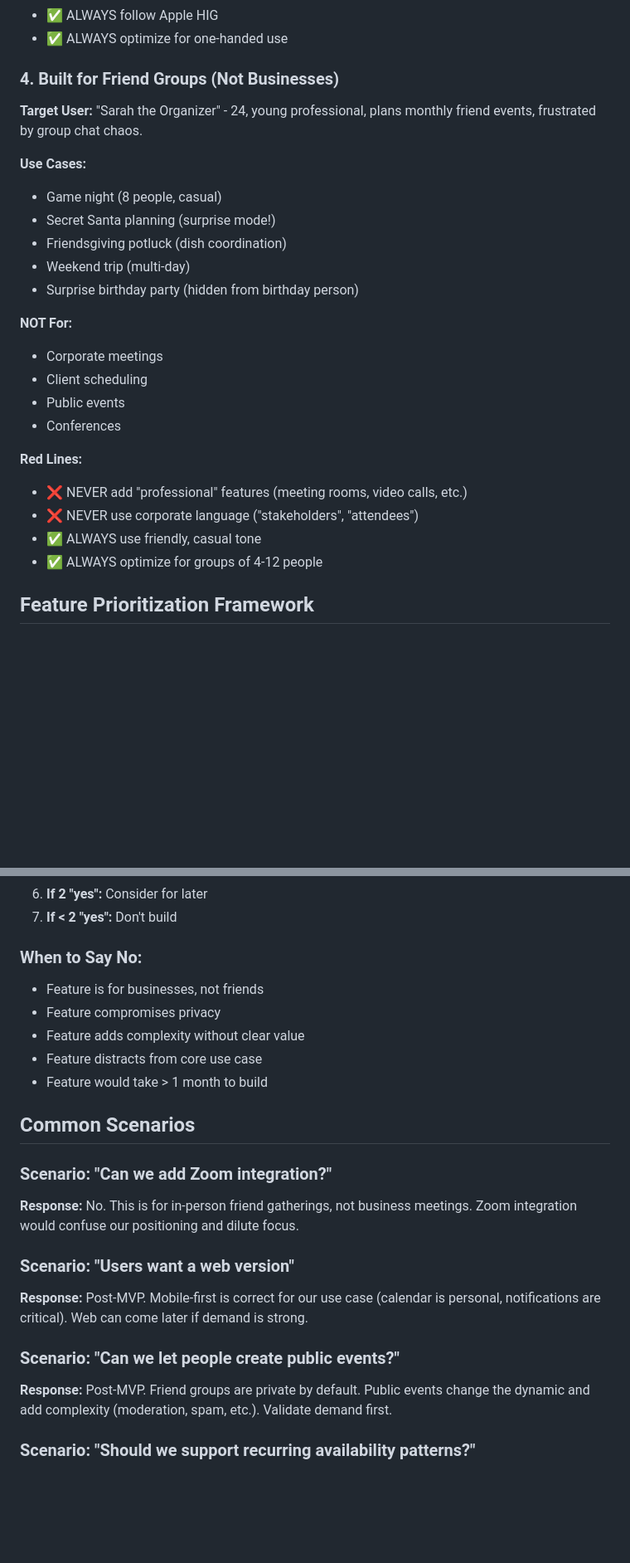
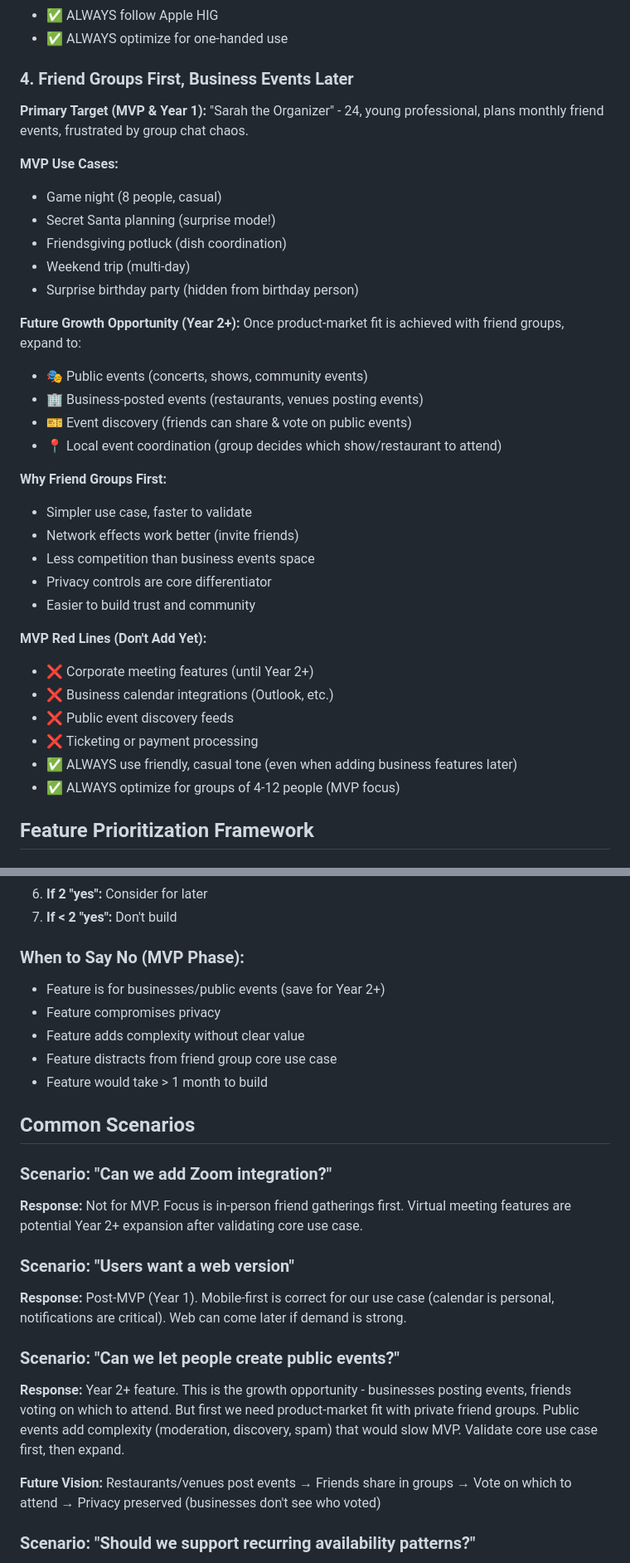
Before and after one commit to CalebTB/LockItIn, a Markdown page: .claude/agents/product-vision.md, 2 parts joined by grey strips. Shown at 83% size. Drawn GitHub-style; blank space fills up the shorter version.

Commit message:
updated product vision

```diff
--- a/.claude/agents/product-vision.md
+++ b/.claude/agents/product-vision.md
@@ -71,27 +71,37 @@ The "30 messages to plan one event" nightmare in group chats. Current solutions
 - ✅ ALWAYS follow Apple HIG
 - ✅ ALWAYS optimize for one-handed use
 
-### 4. Built for Friend Groups (Not Businesses)
-**Target User:** "Sarah the Organizer" - 24, young professional, plans monthly friend events, frustrated by group chat chaos.
+### 4. Friend Groups First, Business Events Later
+**Primary Target (MVP & Year 1):** "Sarah the Organizer" - 24, young professional, plans monthly friend events, frustrated by group chat chaos.
 
-**Use Cases:**
+**MVP Use Cases:**
 - Game night (8 people, casual)
 - Secret Santa planning (surprise mode!)
 - Friendsgiving potluck (dish coordination)
 - Weekend trip (multi-day)
 - Surprise birthday party (hidden from birthday person)
 
-**NOT For:**
-- Corporate meetings
-- Client scheduling
-- Public events
-- Conferences
+**Future Growth Opportunity (Year 2+):**
+Once product-market fit is achieved with friend groups, expand to:
+- 🎭 Public events (concerts, shows, community events)
+- 🏢 Business-posted events (restaurants, venues posting events)
+- 🎫 Event discovery (friends can share & vote on public events)
+- 📍 Local event coordination (group decides which show/restaurant to attend)
 
-**Red Lines:**
-- ❌ NEVER add "professional" features (meeting rooms, video calls, etc.)
-- ❌ NEVER use corporate language ("stakeholders", "attendees")
-- ✅ ALWAYS use friendly, casual tone
-- ✅ ALWAYS optimize for groups of 4-12 people
+**Why Friend Groups First:**
+- Simpler use case, faster to validate
+- Network effects work better (invite friends)
+- Less competition than business events space
+- Privacy controls are core differentiator
+- Easier to build trust and community
+
+**MVP Red Lines (Don't Add Yet):**
+- ❌ Corporate meeting features (until Year 2+)
+- ❌ Business calendar integrations (Outlook, etc.)
+- ❌ Public event discovery feeds
+- ❌ Ticketing or payment processing
+- ✅ ALWAYS use friendly, casual tone (even when adding business features later)
+- ✅ ALWAYS optimize for groups of 4-12 people (MVP focus)
 
 ## Feature Prioritization Framework
 
@@ -258,23 +268,25 @@ Examples:
 6. **If 2 "yes":** Consider for later
 7. **If < 2 "yes":** Don't build
 
-### When to Say No:
-- Feature is for businesses, not friends
+### When to Say No (MVP Phase):
+- Feature is for businesses/public events (save for Year 2+)
 - Feature compromises privacy
 - Feature adds complexity without clear value
-- Feature distracts from core use case
+- Feature distracts from friend group core use case
 - Feature would take > 1 month to build
 
 ## Common Scenarios
 
 ### Scenario: "Can we add Zoom integration?"
-**Response:** No. This is for in-person friend gatherings, not business meetings. Zoom integration would confuse our positioning and dilute focus.
+**Response:** Not for MVP. Focus is in-person friend gatherings first. Virtual meeting features are potential Year 2+ expansion after validating core use case.
 
 ### Scenario: "Users want a web version"
-**Response:** Post-MVP. Mobile-first is correct for our use case (calendar is personal, notifications are critical). Web can come later if demand is strong.
+**Response:** Post-MVP (Year 1). Mobile-first is correct for our use case (calendar is personal, notifications are critical). Web can come later if demand is strong.
 
 ### Scenario: "Can we let people create public events?"
-**Response:** Post-MVP. Friend groups are private by default. Public events change the dynamic and add complexity (moderation, spam, etc.). Validate demand first.
+**Response:** Year 2+ feature. This is the growth opportunity - businesses posting events, friends voting on which to attend. But first we need product-market fit with private friend groups. Public events add complexity (moderation, discovery, spam) that would slow MVP. Validate core use case first, then expand.
+
+**Future Vision:** Restaurants/venues post events → Friends share in groups → Vote on which to attend → Privacy preserved (businesses don't see who voted)
 
 ### Scenario: "Should we support recurring availability patterns?"
 **Response:** Tier 2 feature (strong differentiator but medium complexity). Include if time permits, otherwise v1.1.
```
Also changed, not shown: other parts of .claude/agents/product-vision.md (+1 -1 lines), CLAUDE.md (+20 -3 lines).
